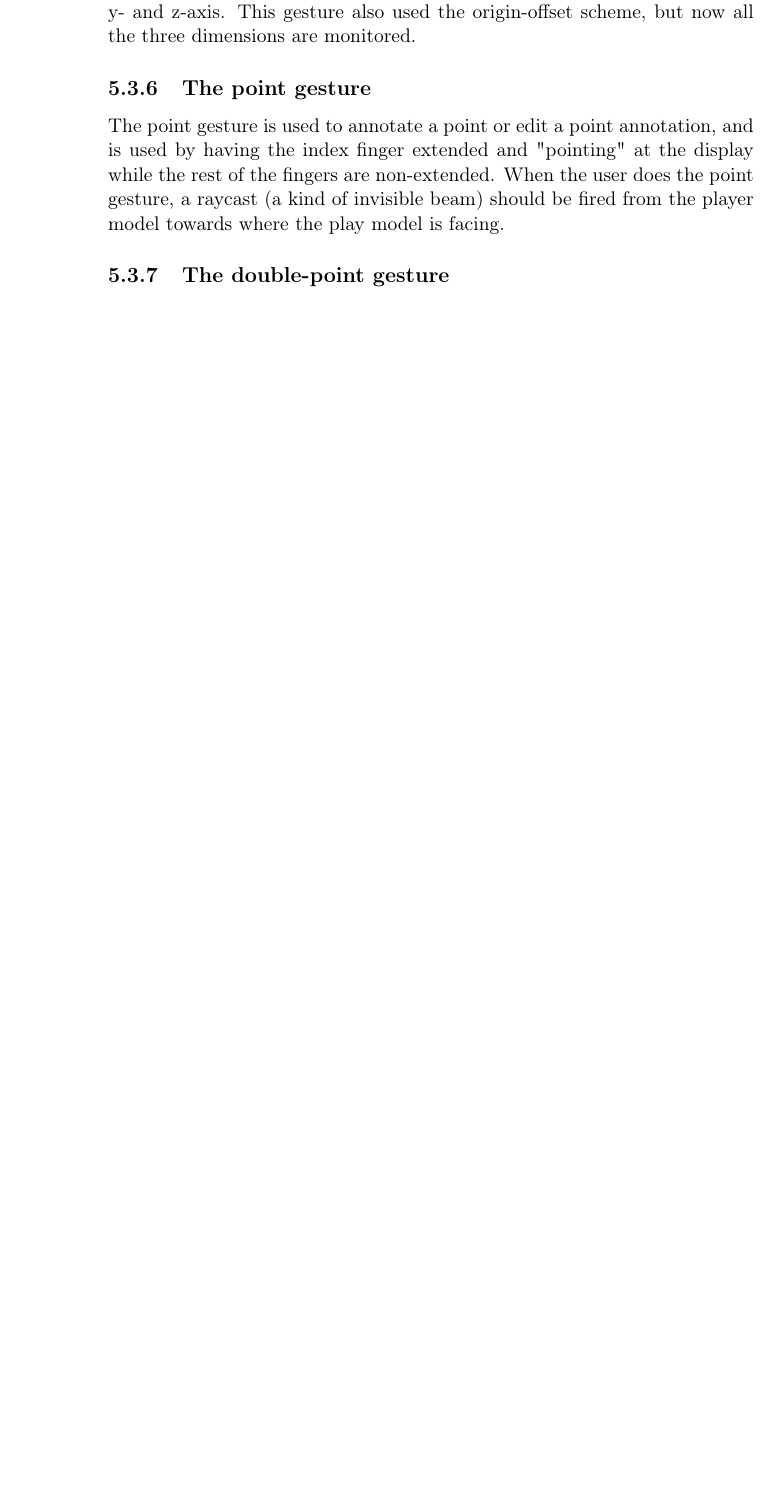
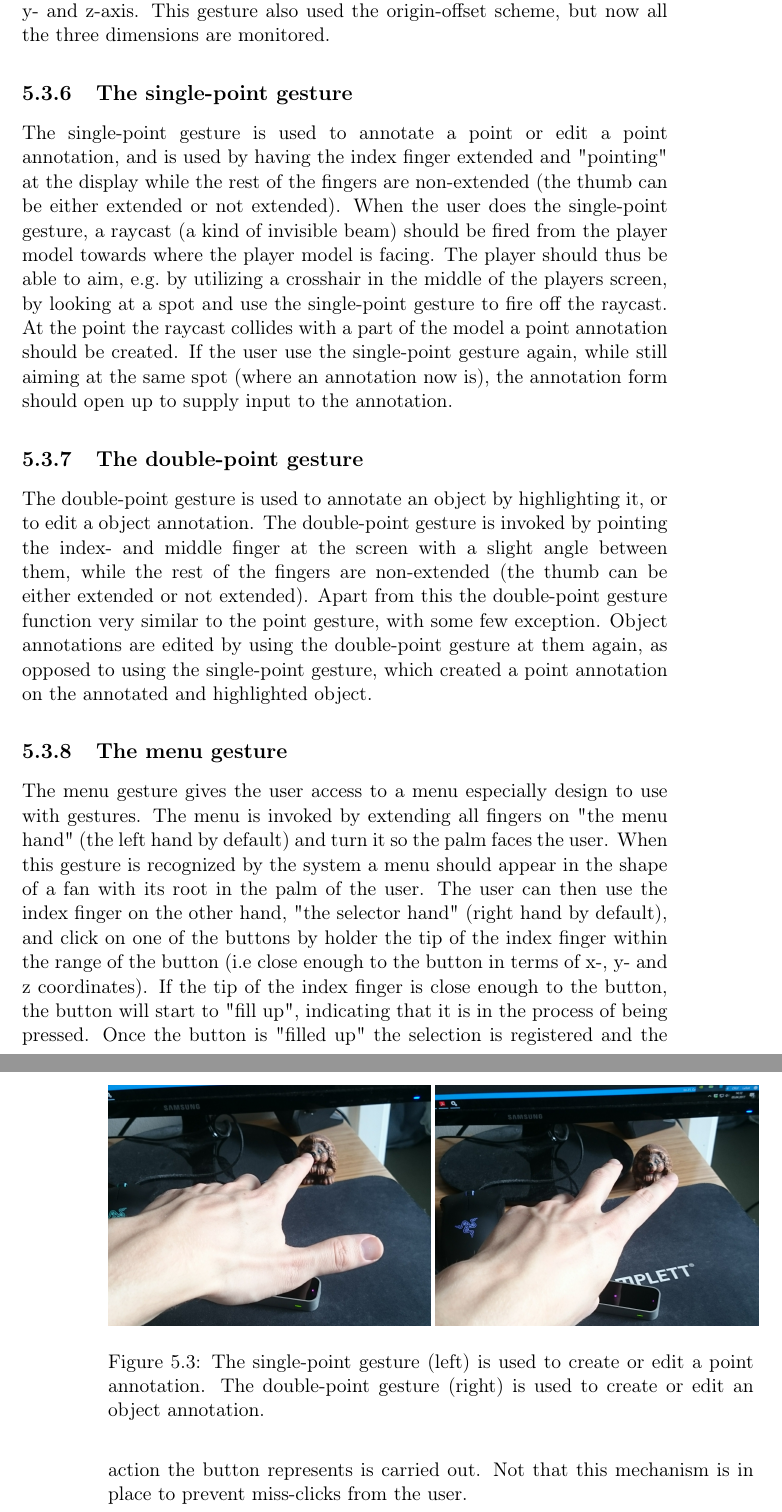
Before and after one commit to Aalsaunet/VRDesignReviewApplication, a LaTeX thesis (main/master.tex, which reads 3-design/3-gesture-scheme.tex): part of page 40 of 51 before the commit and two parts of pages 41 and 42 of 53 after it, the two joined at a grey line, cut so that both start at the same text, the shorter picture padded with empty space. Compiled offline with pdfLaTeX; a LaTeX package or settings file that is missing is left out.

Commit message:
Added the rest of the description of the gestures

```diff
--- a/3-design/3-gesture-scheme.tex
+++ b/3-design/3-gesture-scheme.tex
@@ -54,9 +64,33 @@ i.e by having all fingers extended, with all of them pointing in the direction o
 However, instead of now only being responsible for navigation along the y-axis, i.e up and down, this same gesture is now responsible for movement along the x-, y- and z-axis.
 This gesture also used the origin-offset scheme, but now all the three dimensions are monitored.
 
-\subsection{The point gesture}
-The point gesture is used to annotate a point or edit a point annotation, and is used by having the index finger extended and "pointing" at the display while the
-rest of the fingers are non-extended. When the user does the point gesture, a raycast (a kind of invisible beam) should be fired from the
-player model towards where the play model is facing.
+\subsection{The single-point gesture}
+The single-point gesture is used to annotate a point or edit a point annotation, and is used by having the index finger extended and "pointing" at the display while the
+rest of the fingers are non-extended (the thumb can be either extended or not extended).
+When the user does the single-point gesture, a raycast (a kind of invisible beam) should be fired from the player model towards where the player model is facing.
+The player should thus be able to aim, e.g.~by utilizing a crosshair in the middle of the players screen, by looking at a spot and use the single-point gesture to fire off
+the raycast. At the point the raycast collides with a part of the model a point annotation should be created. If the user use the single-point gesture again, while
+still aiming at the same spot (where an annotation now is), the annotation form should open up to supply input to the annotation.
 
 \subsection{The double-point gesture}
+The double-point gesture is used to annotate an object by highlighting it, or to edit a object annotation. The double-point gesture is invoked by pointing the index- and
+middle finger at the screen with a slight angle between them, while the rest of the fingers are non-extended (the thumb can be either extended or not extended).
+Apart from this the double-point gesture function very similar to the point gesture, with some few exception. Object annotations are edited by using the
+double-point gesture at them again, as opposed to using the single-point gesture, which created a point annotation on the annotated and highlighted object.
+
+\begin{figure}%[h!] %[H]
+	\includegraphics[width=0.5\linewidth]{pictures/gestures/singlepoint.jpg}
+    \includegraphics[width=0.5\linewidth]{pictures/gestures/doublepoint.jpg}
+	\caption[The single-point and double-point gestures]{The single-point gesture (left) is used to create or edit a point annotation.
+             The double-point gesture (right) is used to create or edit an object annotation.}
+	\label{fig:gestures3}
+\end{figure}
+
+\subsection{The menu gesture}
+The menu gesture gives the user access to a menu especially design to use with gestures. The menu is invoked by extending all fingers on
+"the menu hand" (the left hand by default) and turn it so the palm faces the user. When this gesture is recognized by the system a menu should
+appear in the shape of a fan with its root in the palm of the user. The user can then use the index finger on the other hand, "the selector hand" (right hand by default),
+and click on one of the buttons by holder the tip of the index finger within the range of the button (i.e close enough to the button in terms of x-, y- and z coordinates).
+If the tip of the index finger is close enough to the button, the button will start to "fill up", indicating that it is in the process of being pressed.
+Once the button is "filled up" the selection is registered and the action the button represents is carried out. Not that this mechanism is in place
+to prevent miss-clicks from the user.
```
Also changed, not shown: main/pictures/gestures/DSC_2177.jpg (deleted), main/pictures/gestures/DSC_2178.jpg (deleted), main/pictures/gestures/DSC_2181.jpg (deleted), main/pictures/gestures/DSC_2182.jpg (deleted), main/pictures/gestures/doublepoint.jpg (added), main/pictures/gestures/fist.jpg (added), main/pictures/gestures/palmside.jpg (added), main/pictures/gestures/singlepoint.jpg (added), 3-design/3-gesture-scheme.tex (14 more changed lines).
